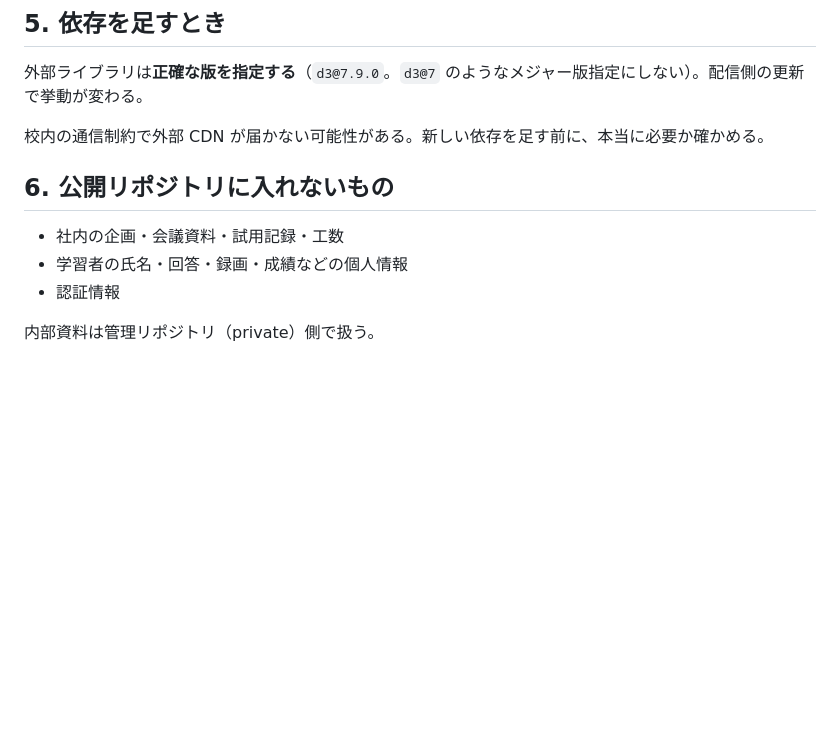
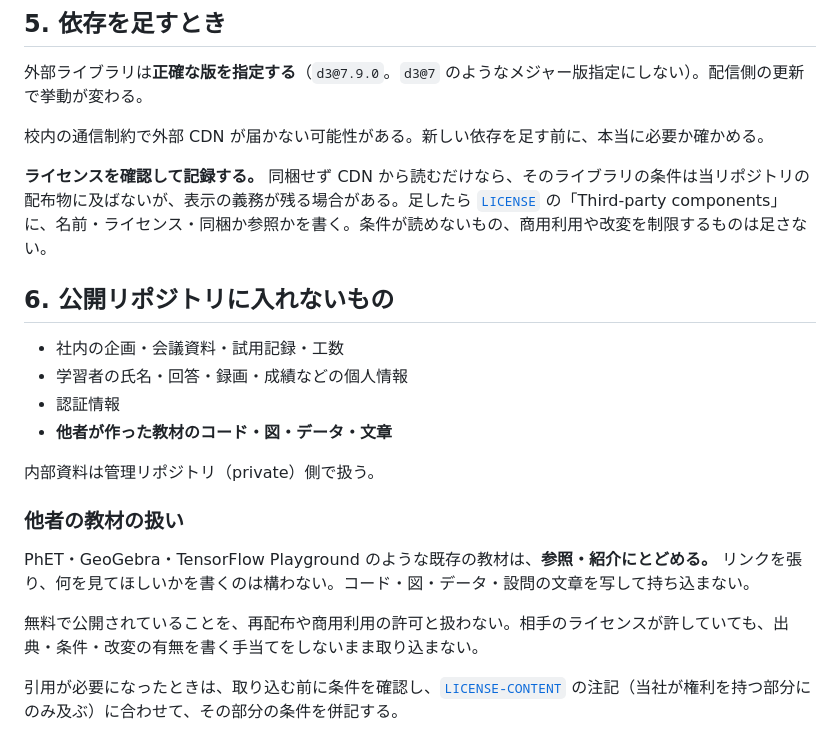
Before and after one commit to trans-it-jp/js-demo, a Markdown page: guides/adding-a-demo.md, the part around the change. GitHub-like rendering; blank space fills up the shorter version.

```diff
--- a/guides/adding-a-demo.md
+++ b/guides/adding-a-demo.md
@@ -103,10 +103,21 @@ python -m http.server 8000     # 実ブラウザで表示・操作を確認
 
 校内の通信制約で外部 CDN が届かない可能性がある。新しい依存を足す前に、本当に必要か確かめる。
 
+**ライセンスを確認して記録する。** 同梱せず CDN から読むだけなら、そのライブラリの条件は当リポジトリの配布物に及ばないが、表示の義務が残る場合がある。足したら [`LICENSE`](../LICENSE) の「Third-party components」に、名前・ライセンス・同梱か参照かを書く。条件が読めないもの、商用利用や改変を制限するものは足さない。
+
 ## 6. 公開リポジトリに入れないもの
 
 - 社内の企画・会議資料・試用記録・工数
 - 学習者の氏名・回答・録画・成績などの個人情報
 - 認証情報
+- **他者が作った教材のコード・図・データ・文章**
 
 内部資料は管理リポジトリ（private）側で扱う。
+
+### 他者の教材の扱い
+
+PhET・GeoGebra・TensorFlow Playground のような既存の教材は、**参照・紹介にとどめる。** リンクを張り、何を見てほしいかを書くのは構わない。コード・図・データ・設問の文章を写して持ち込まない。
+
+無料で公開されていることを、再配布や商用利用の許可と扱わない。相手のライセンスが許していても、出典・条件・改変の有無を書く手当てをしないまま取り込まない。
+
+引用が必要になったときは、取り込む前に条件を確認し、[`LICENSE-CONTENT`](../LICENSE-CONTENT) の注記（当社が権利を持つ部分にのみ及ぶ）に合わせて、その部分の条件を併記する。
```
Also changed, not shown: guides/adding-a-demo.en.md (+11 -0 lines).
